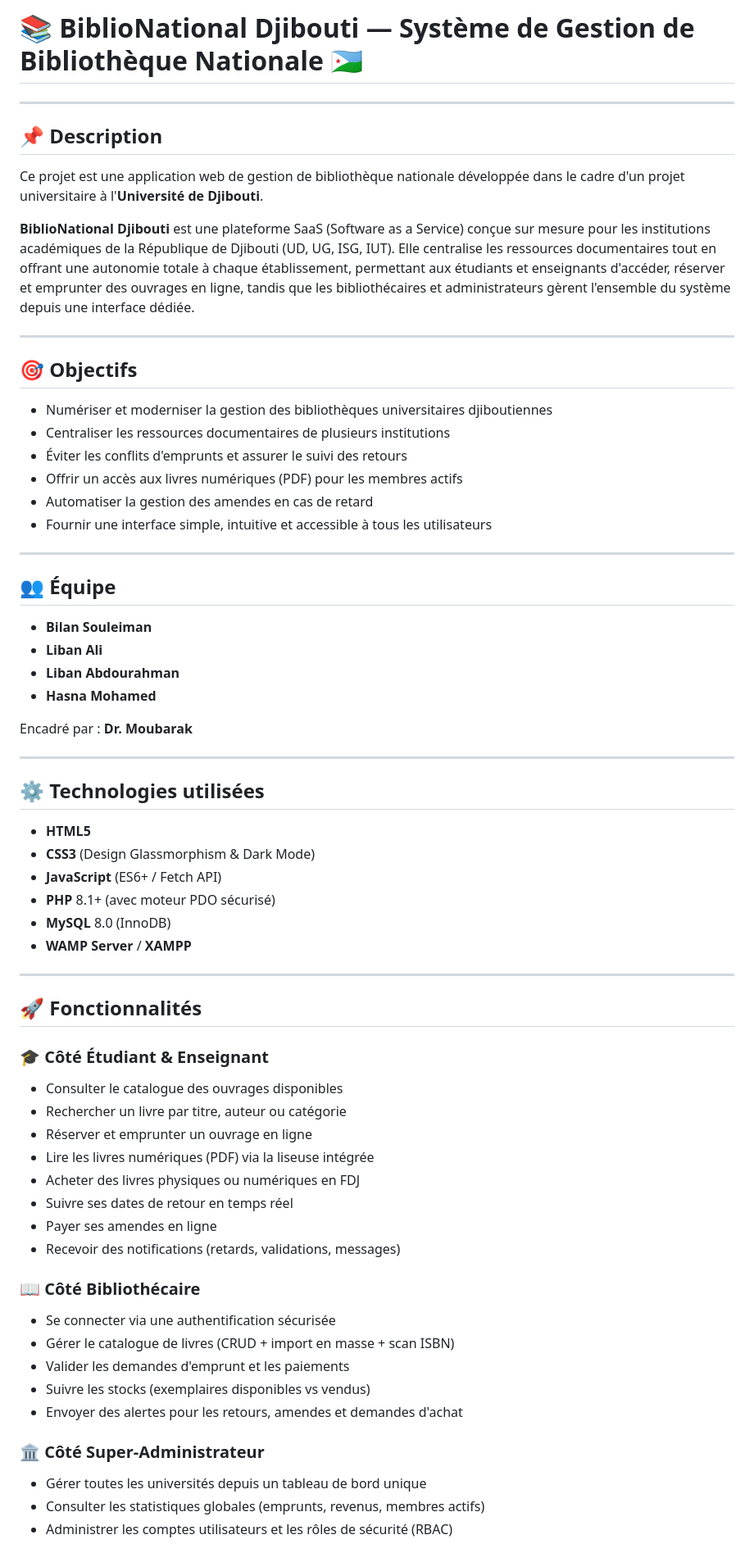
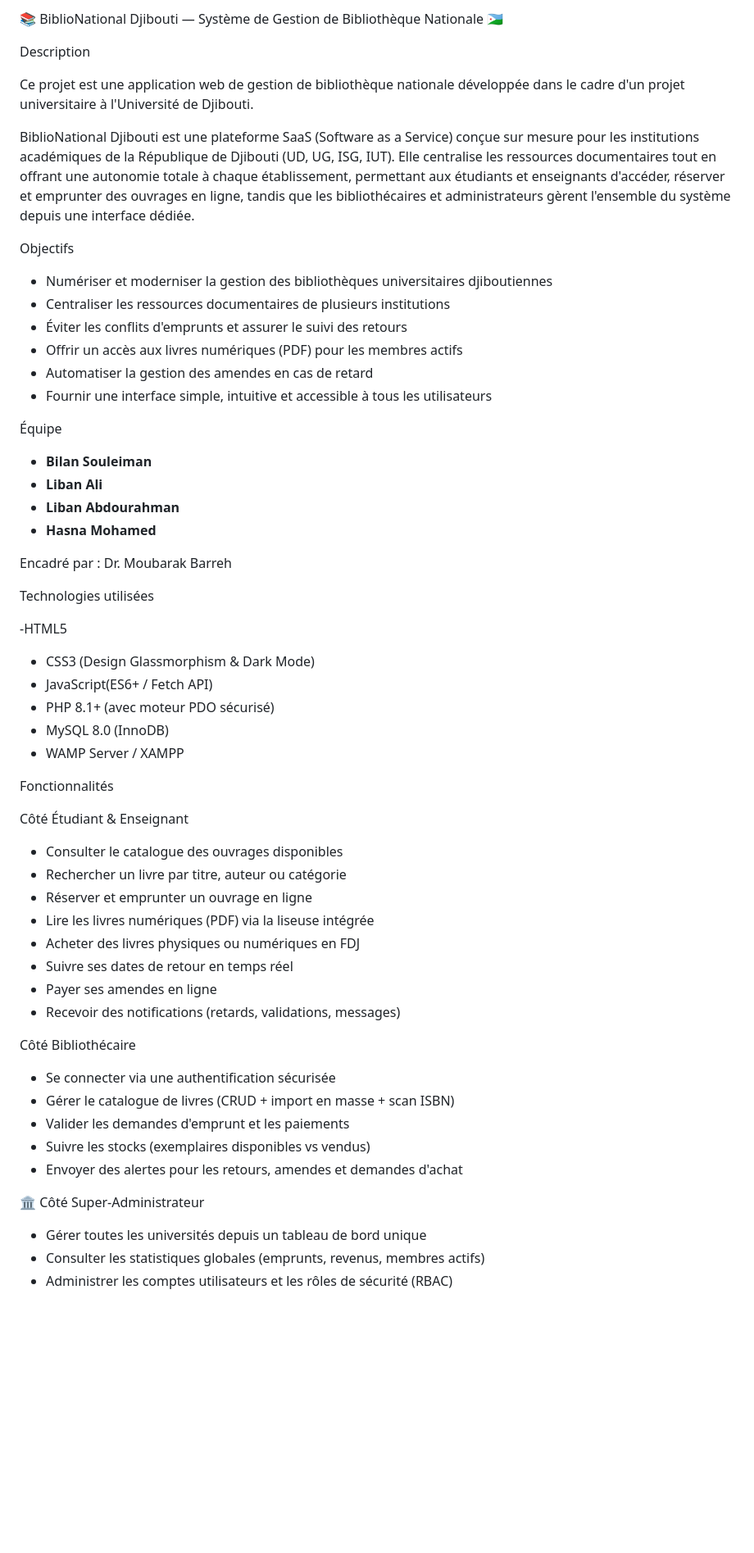
Before and after one commit to hasnamed2005-hub/gestion-de-bibliotheque-universitaire, a Markdown page: README.md, the part around one of its changes. Shown at 82% size. Rendered like a GitHub page; blank space fills up the shorter version.

```diff
--- a/README.md
+++ b/README.md
@@ -1,16 +1,16 @@
-# 📚 BiblioNational Djibouti — Système de Gestion de Bibliothèque Nationale 🇩🇯
+ 📚 BiblioNational Djibouti — Système de Gestion de Bibliothèque Nationale 🇩🇯
 
----
 
-## 📌 Description
 
-Ce projet est une application web de gestion de bibliothèque nationale développée dans le cadre d'un projet universitaire à l'**Université de Djibouti**.
+ Description
 
-**BiblioNational Djibouti** est une plateforme SaaS (Software as a Service) conçue sur mesure pour les institutions académiques de la République de Djibouti (UD, UG, ISG, IUT). Elle centralise les ressources documentaires tout en offrant une autonomie totale à chaque établissement, permettant aux étudiants et enseignants d'accéder, réserver et emprunter des ouvrages en ligne, tandis que les bibliothécaires et administrateurs gèrent l'ensemble du système depuis une interface dédiée.
+Ce projet est une application web de gestion de bibliothèque nationale développée dans le cadre d'un projet universitaire à l'Université de Djibouti.
 
----
+BiblioNational Djibouti est une plateforme SaaS (Software as a Service) conçue sur mesure pour les institutions académiques de la République de Djibouti (UD, UG, ISG, IUT). Elle centralise les ressources documentaires tout en offrant une autonomie totale à chaque établissement, permettant aux étudiants et enseignants d'accéder, réserver et emprunter des ouvrages en ligne, tandis que les bibliothécaires et administrateurs gèrent l'ensemble du système depuis une interface dédiée.
 
-## 🎯 Objectifs
+
+
+ Objectifs
 
 - Numériser et moderniser la gestion des bibliothèques universitaires djiboutiennes
 - Centraliser les ressources documentaires de plusieurs institutions
@@ -19,33 +19,33 @@ Ce projet est une application web de gestion de bibliothèque nationale dévelop
 - Automatiser la gestion des amendes en cas de retard
 - Fournir une interface simple, intuitive et accessible à tous les utilisateurs
 
----
 
-## 👥 Équipe
+
+ Équipe
 
 - **Bilan Souleiman**
 - **Liban Ali**
 - **Liban Abdourahman**
 - **Hasna Mohamed**
 
-Encadré par : **Dr. Moubarak**
+Encadré par : Dr. Moubarak Barreh
 
----
 
-## ⚙️ Technologies utilisées
 
-- **HTML5**
-- **CSS3** (Design Glassmorphism & Dark Mode)
-- **JavaScript** (ES6+ / Fetch API)
-- **PHP** 8.1+ (avec moteur PDO sécurisé)
-- **MySQL** 8.0 (InnoDB)
-- **WAMP Server** / **XAMPP**
+Technologies utilisées
 
----
+-HTML5
+- CSS3 (Design Glassmorphism & Dark Mode)
+- JavaScript(ES6+ / Fetch API)
+- PHP 8.1+ (avec moteur PDO sécurisé)
+- MySQL 8.0 (InnoDB)
+- WAMP Server / XAMPP
 
-## 🚀 Fonctionnalités
 
-### 🎓 Côté Étudiant & Enseignant
+
+ Fonctionnalités
+
+ Côté Étudiant & Enseignant
 
 - Consulter le catalogue des ouvrages disponibles
 - Rechercher un livre par titre, auteur ou catégorie
@@ -56,7 +56,7 @@ Encadré par : **Dr. Moubarak**
 - Payer ses amendes en ligne
 - Recevoir des notifications (retards, validations, messages)
 
-### 📖 Côté Bibliothécaire
+Côté Bibliothécaire
 
 - Se connecter via une authentification sécurisée
 - Gérer le catalogue de livres (CRUD + import en masse + scan ISBN)
@@ -64,7 +64,7 @@ Encadré par : **Dr. Moubarak**
 - Suivre les stocks (exemplaires disponibles vs vendus)
 - Envoyer des alertes pour les retours, amendes et demandes d'achat
 
-### 🏛️ Côté Super-Administrateur
+🏛️ Côté Super-Administrateur
 
 - Gérer toutes les universités depuis un tableau de bord unique
 - Consulter les statistiques globales (emprunts, revenus, membres actifs)
```
Also changed, not shown: other parts of README.md (+20 -21 lines).
